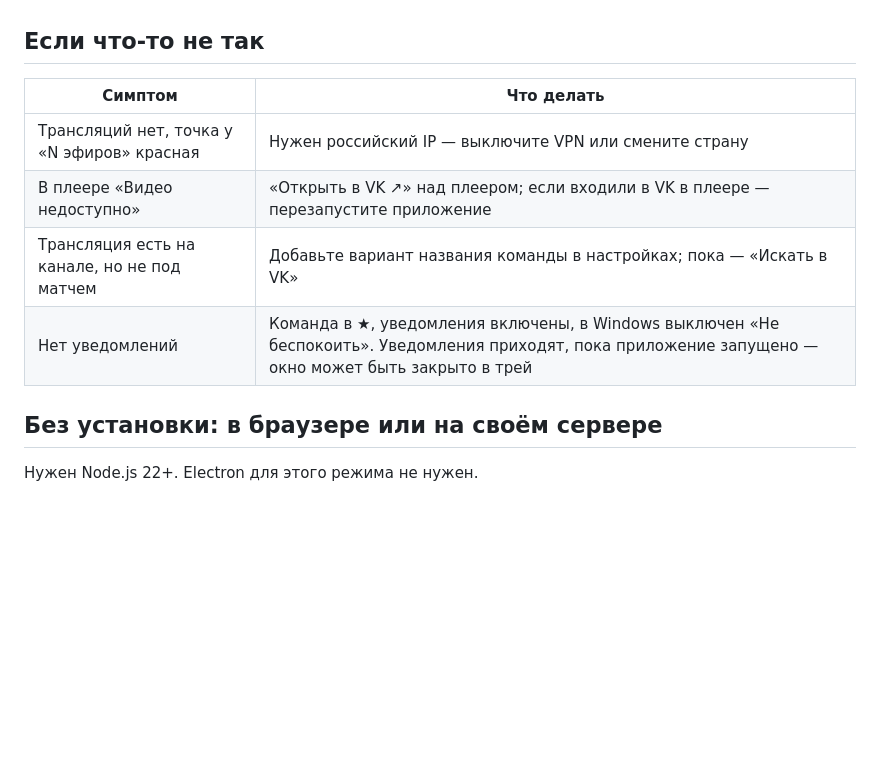
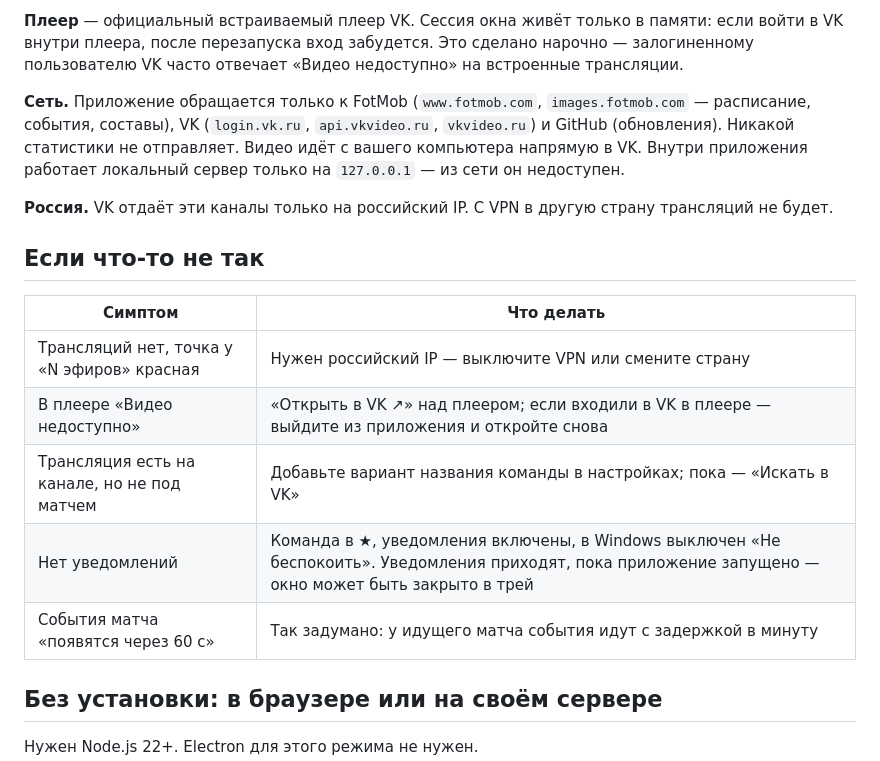
Before and after one commit to eonyushkin-commits/match-center-english-football, a Markdown page: README.md, the part around one of its changes. Drawn GitHub-style; blank space fills up the shorter version.

```diff
--- a/README.md
+++ b/README.md
@@ -118,12 +163,23 @@ VK (`login.vk.ru`, `api.vkvideo.ru`, `vkvideo.ru`) и GitHub (обновлени
+**Плеер** — официальный встраиваемый плеер VK. Сессия окна живёт только в памяти: если войти
+в VK внутри плеера, после перезапуска вход забудется. Это сделано нарочно — залогиненному
+пользователю VK часто отвечает «Видео недоступно» на встроенные трансляции.
+
+**Сеть.** Приложение обращается только к FotMob (`www.fotmob.com`, `images.fotmob.com` —
+расписание, события, составы), VK (`login.vk.ru`, `api.vkvideo.ru`, `vkvideo.ru`) и GitHub
+(обновления). Никакой статистики не отправляет. Видео идёт с вашего компьютера напрямую в VK.
+Внутри приложения работает локальный сервер только на `127.0.0.1` — из сети он недоступен.
+
+**Россия.** VK отдаёт эти каналы только на российский IP. С VPN в другую страну трансляций не будет.
 
 ## Если что-то не так
 
 | Симптом | Что делать |
 |---|---|
 | Трансляций нет, точка у «N эфиров» красная | Нужен российский IP — выключите VPN или смените страну |
-| В плеере «Видео недоступно» | «Открыть в VK ↗» над плеером; если входили в VK в плеере — перезапустите приложение |
+| В плеере «Видео недоступно» | «Открыть в VK ↗» над плеером; если входили в VK в плеере — выйдите из приложения и откройте снова |
 | Трансляция есть на канале, но не под матчем | Добавьте вариант названия команды в настройках; пока — «Искать в VK» |
 | Нет уведомлений | Команда в ★, уведомления включены, в Windows выключен «Не беспокоить». Уведомления приходят, пока приложение запущено — окно может быть закрыто в трей |
+| События матча «появятся через 60 с» | Так задумано: у идущего матча события идут с задержкой в минуту |
 
 ## Без установки: в браузере или на своём сервере
 
```
Also changed, not shown: other parts of README.md (+115 -69 lines).
